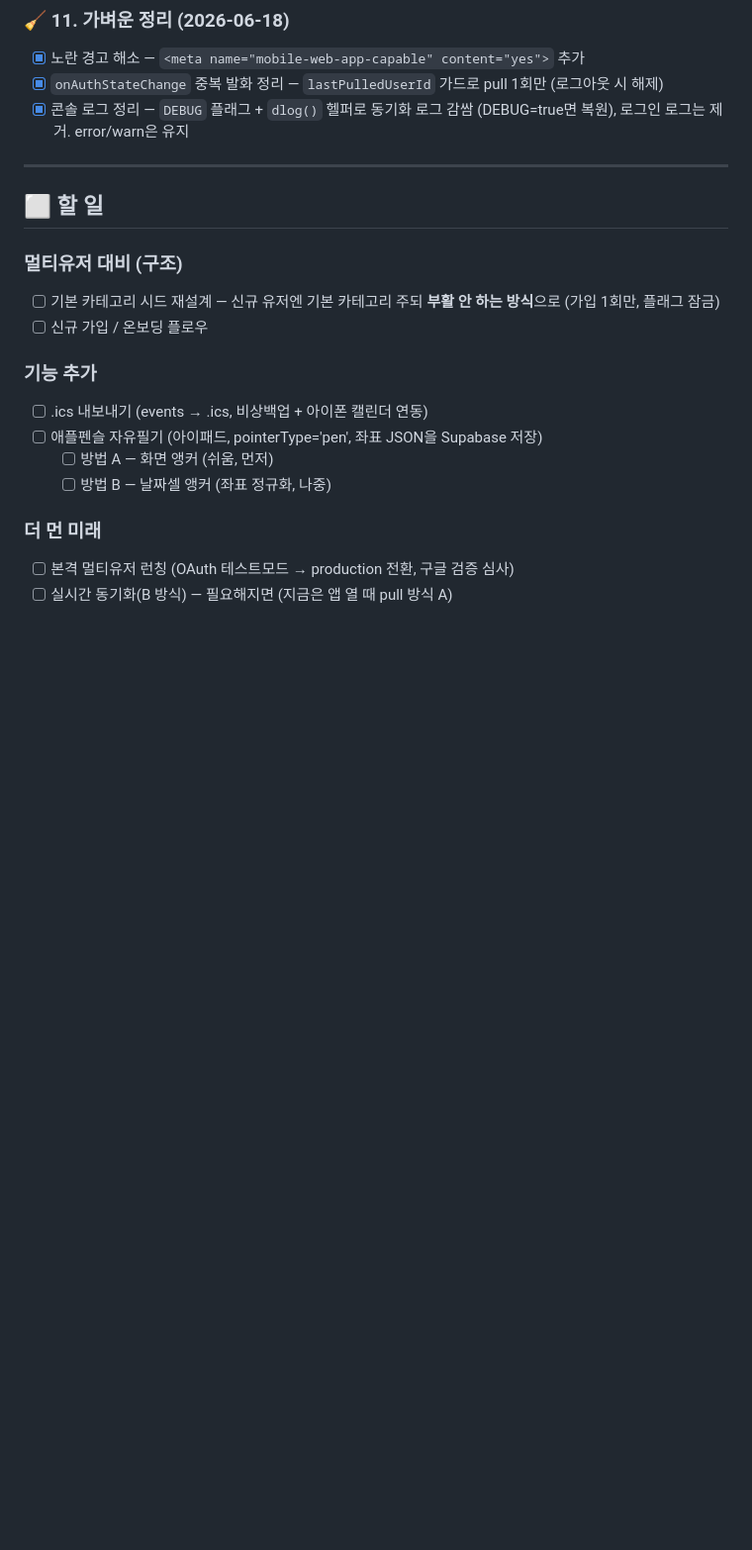
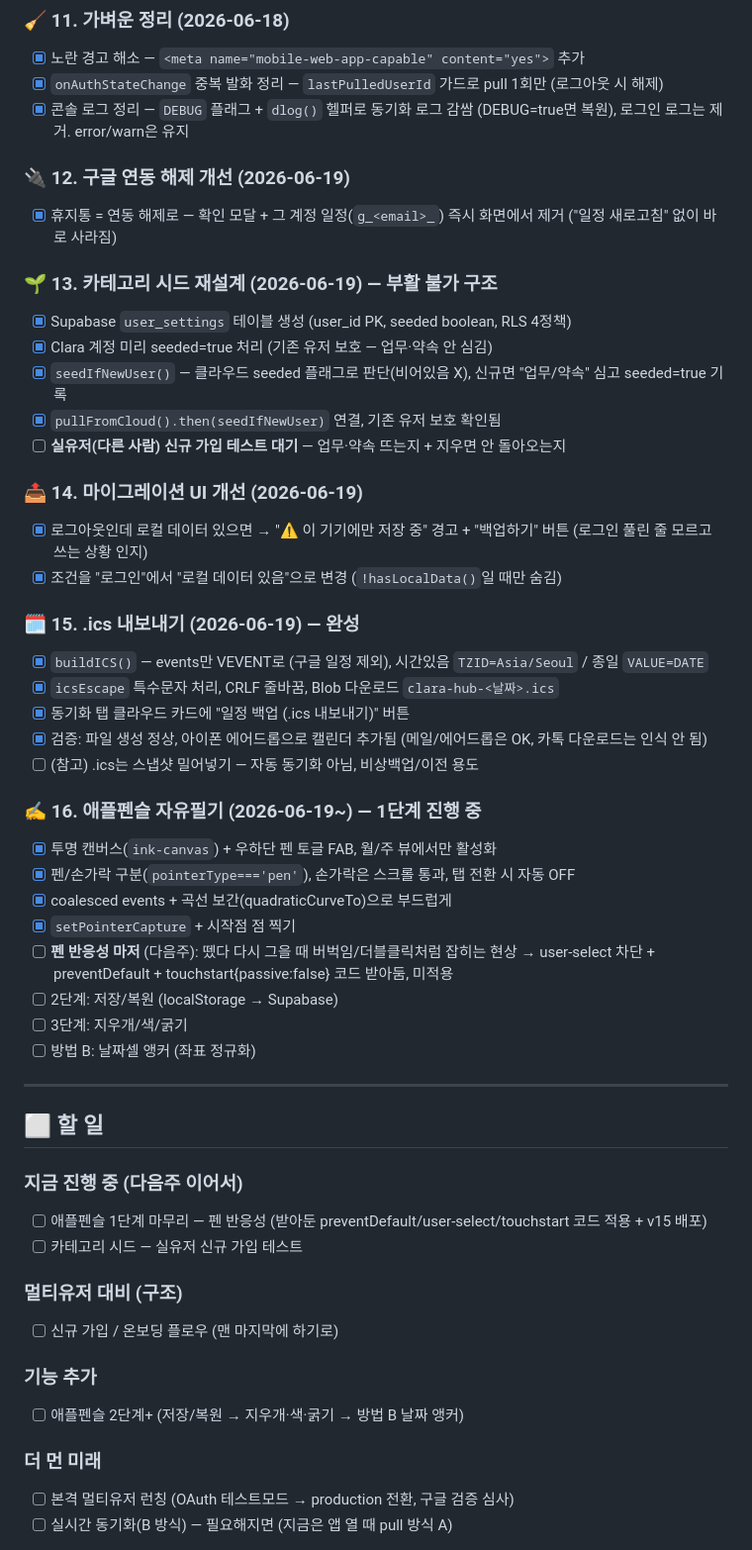
Before and after one commit to JihyeOh-es/clara-hub, a Markdown page: TODO.md, the part around one of its changes. Shown at 99% size. Rendered like a GitHub page; blank space fills up the shorter version.

```diff
--- a/TODO.md
+++ b/TODO.md
@@ -111,19 +111,50 @@
 - [x] `onAuthStateChange` 중복 발화 정리 — `lastPulledUserId` 가드로 pull 1회만 (로그아웃 시 해제)
 - [x] 콘솔 로그 정리 — `DEBUG` 플래그 + `dlog()` 헬퍼로 동기화 로그 감쌈 (DEBUG=true면 복원), 로그인 로그는 제거. error/warn은 유지
 
+### 🔌 12. 구글 연동 해제 개선 (2026-06-19)
+- [x] 휴지통 = 연동 해제로 — 확인 모달 + 그 계정 일정(`g_<email>_`) 즉시 화면에서 제거 ("일정 새로고침" 없이 바로 사라짐)
+
+### 🌱 13. 카테고리 시드 재설계 (2026-06-19) — 부활 불가 구조
+- [x] Supabase `user_settings` 테이블 생성 (user_id PK, seeded boolean, RLS 4정책)
+- [x] Clara 계정 미리 seeded=true 처리 (기존 유저 보호 — 업무·약속 안 심김)
+- [x] `seedIfNewUser()` — 클라우드 seeded 플래그로 판단(비어있음 X), 신규면 "업무/약속" 심고 seeded=true 기록
+- [x] `pullFromCloud().then(seedIfNewUser)` 연결, 기존 유저 보호 확인됨
+- [ ] **실유저(다른 사람) 신규 가입 테스트 대기** — 업무·약속 뜨는지 + 지우면 안 돌아오는지
+
+### 📤 14. 마이그레이션 UI 개선 (2026-06-19)
+- [x] 로그아웃인데 로컬 데이터 있으면 → "⚠️ 이 기기에만 저장 중" 경고 + "백업하기" 버튼 (로그인 풀린 줄 모르고 쓰는 상황 인지)
+- [x] 조건을 "로그인"에서 "로컬 데이터 있음"으로 변경 (`!hasLocalData()`일 때만 숨김)
+
+### 🗓️ 15. .ics 내보내기 (2026-06-19) — 완성
+- [x] `buildICS()` — events만 VEVENT로 (구글 일정 제외), 시간있음 `TZID=Asia/Seoul` / 종일 `VALUE=DATE`
+- [x] `icsEscape` 특수문자 처리, CRLF 줄바꿈, Blob 다운로드 `clara-hub-<날짜>.ics`
+- [x] 동기화 탭 클라우드 카드에 "일정 백업 (.ics 내보내기)" 버튼
+- [x] 검증: 파일 생성 정상, 아이폰 에어드롭으로 캘린더 추가됨 (메일/에어드롭은 OK, 카톡 다운로드는 인식 안 됨)
+- [ ] (참고) .ics는 스냅샷 밀어넣기 — 자동 동기화 아님, 비상백업/이전 용도
+
+### ✍️ 16. 애플펜슬 자유필기 (2026-06-19~) — 1단계 진행 중
+- [x] 투명 캔버스(`ink-canvas`) + 우하단 펜 토글 FAB, 월/주 뷰에서만 활성화
+- [x] 펜/손가락 구분(`pointerType==='pen'`), 손가락은 스크롤 통과, 탭 전환 시 자동 OFF
+- [x] coalesced events + 곡선 보간(quadraticCurveTo)으로 부드럽게
+- [x] `setPointerCapture` + 시작점 점 찍기
+- [ ] **펜 반응성 마저** (다음주): 뗐다 다시 그을 때 버벅임/더블클릭처럼 잡히는 현상 → user-select 차단 + preventDefault + touchstart{passive:false} 코드 받아둠, 미적용
+- [ ] 2단계: 저장/복원 (localStorage → Supabase)
+- [ ] 3단계: 지우개/색/굵기
+- [ ] 방법 B: 날짜셀 앵커 (좌표 정규화)
+
 ---
 
 ## ⬜ 할 일
 
+### 지금 진행 중 (다음주 이어서)
+- [ ] 애플펜슬 1단계 마무리 — 펜 반응성 (받아둔 preventDefault/user-select/touchstart 코드 적용 + v15 배포)
+- [ ] 카테고리 시드 — 실유저 신규 가입 테스트
+
 ### 멀티유저 대비 (구조)
-- [ ] 기본 카테고리 시드 재설계 — 신규 유저엔 기본 카테고리 주되 **부활 안 하는 방식**으로 (가입 1회만, 플래그 잠금)
-- [ ] 신규 가입 / 온보딩 플로우
+- [ ] 신규 가입 / 온보딩 플로우 (맨 마지막에 하기로)
 
 ### 기능 추가
-- [ ] .ics 내보내기 (events → .ics, 비상백업 + 아이폰 캘린더 연동)
-- [ ] 애플펜슬 자유필기 (아이패드, pointerType='pen', 좌표 JSON을 Supabase 저장)
-  - [ ] 방법 A — 화면 앵커 (쉬움, 먼저)
-  - [ ] 방법 B — 날짜셀 앵커 (좌표 정규화, 나중)
+- [ ] 애플펜슬 2단계+ (저장/복원 → 지우개·색·굵기 → 방법 B 날짜 앵커)
 
 ### 더 먼 미래
 - [ ] 본격 멀티유저 런칭 (OAuth 테스트모드 → production 전환, 구글 검증 심사)
```
Also changed, not shown: other parts of TODO.md (+4 -1 lines).
